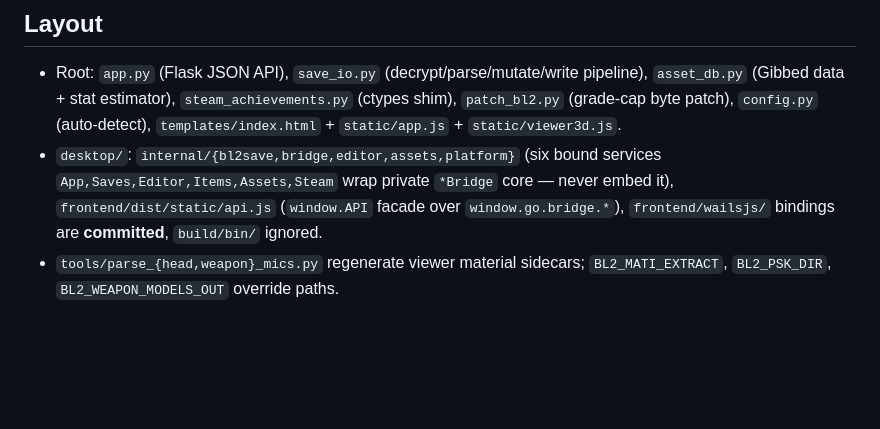
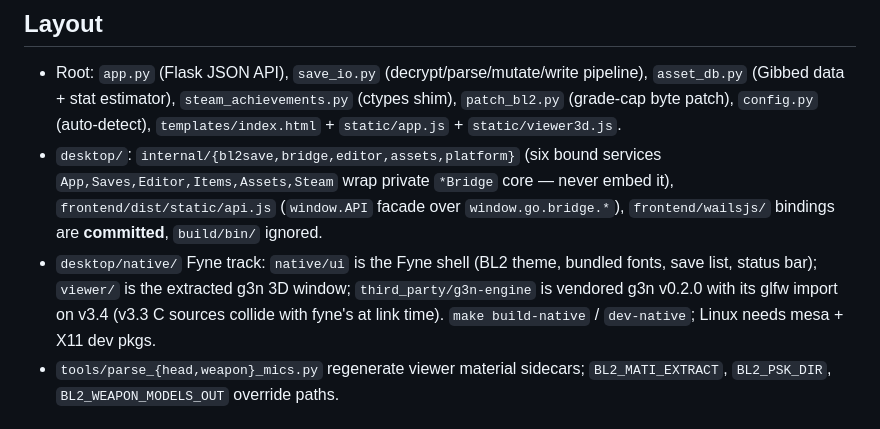
Before and after one commit to fazrigading/bl2-save-editor, a Markdown page: AGENTS.md, the part around the change. GitHub-like rendering; blank space fills up the shorter version.

Commit message:
docs: AGENTS.md fyne track layout

```diff
--- a/AGENTS.md
+++ b/AGENTS.md
@@ -19,6 +19,7 @@ Two-track repo. Python Flask app at root is functional reference; Go/Wails nativ
 
 - Root: `app.py` (Flask JSON API), `save_io.py` (decrypt/parse/mutate/write pipeline), `asset_db.py` (Gibbed data + stat estimator), `steam_achievements.py` (ctypes shim), `patch_bl2.py` (grade-cap byte patch), `config.py` (auto-detect), `templates/index.html` + `static/app.js` + `static/viewer3d.js`.
 - `desktop/`: `internal/{bl2save,bridge,editor,assets,platform}` (six bound services `App,Saves,Editor,Items,Assets,Steam` wrap private `*Bridge` core — never embed it), `frontend/dist/static/api.js` (`window.API` facade over `window.go.bridge.*`), `frontend/wailsjs/` bindings are **committed**, `build/bin/` ignored.
+- `desktop/native/` Fyne track: `native/ui` is the Fyne shell (BL2 theme, bundled fonts, save list, status bar); `viewer/` is the extracted g3n 3D window; `third_party/g3n-engine` is vendored g3n v0.2.0 with its glfw import on v3.4 (v3.3 C sources collide with fyne's at link time). `make build-native` / `dev-native`; Linux needs mesa + X11 dev pkgs.
 - `tools/parse_{head,weapon}_mics.py` regenerate viewer material sidecars; `BL2_MATI_EXTRACT`, `BL2_PSK_DIR`, `BL2_WEAPON_MODELS_OUT` override paths.
 
 ## Invariants (save path — do not weaken)
```
